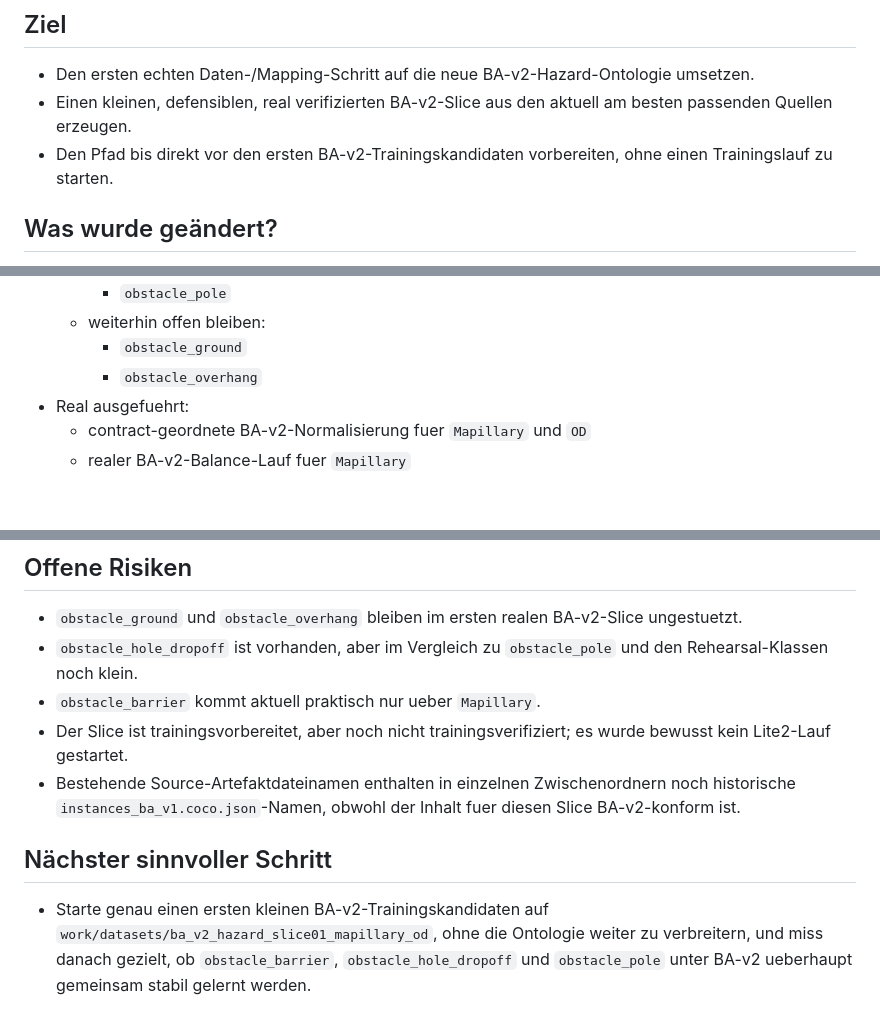
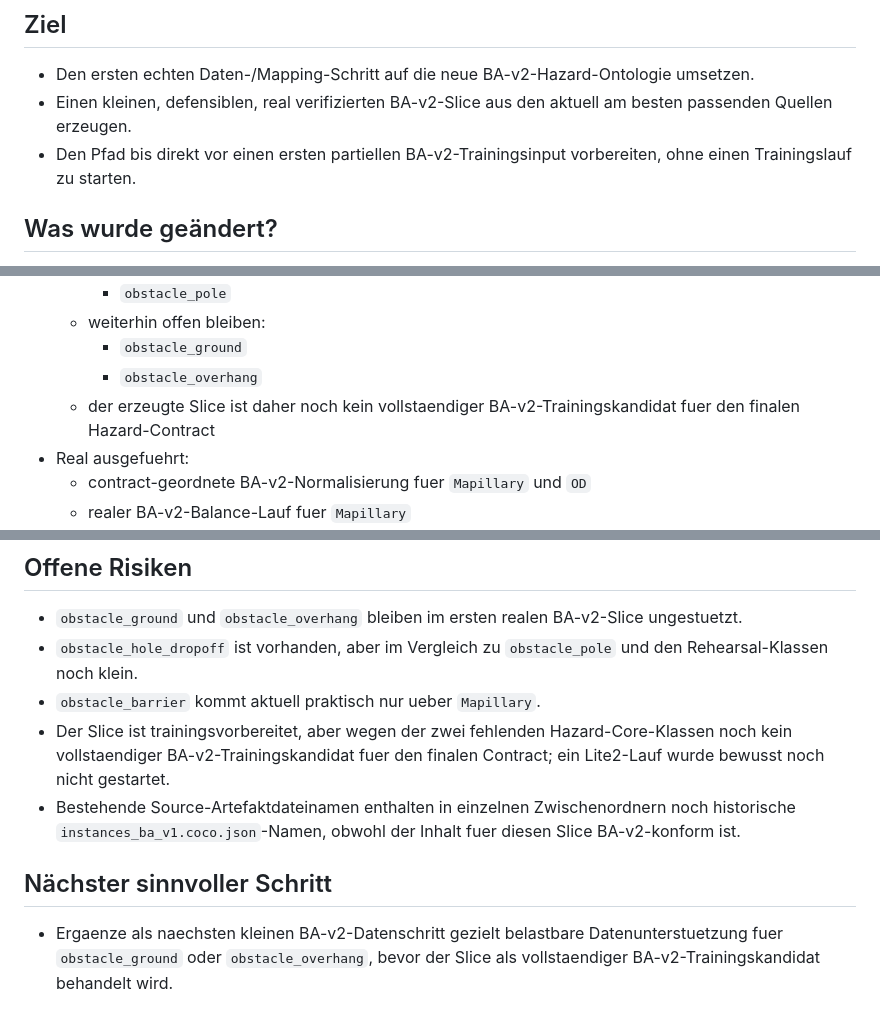
Before and after one commit to KreutzM/owli-detector-train-keras, a Markdown page: docs/reviews/Codex-Task-Report_last.md, 3 parts joined by grey strips. Drawn GitHub-style; blank space fills up the shorter version.

```diff
--- a/docs/reviews/Codex-Task-Report_last.md
+++ b/docs/reviews/Codex-Task-Report_last.md
@@ -3,7 +3,7 @@
 ## Ziel
 - Den ersten echten Daten-/Mapping-Schritt auf die neue BA-v2-Hazard-Ontologie umsetzen.
 - Einen kleinen, defensiblen, real verifizierten BA-v2-Slice aus den aktuell am besten passenden Quellen erzeugen.
-- Den Pfad bis direkt vor den ersten BA-v2-Trainingskandidaten vorbereiten, ohne einen Trainingslauf zu starten.
+- Den Pfad bis direkt vor einen ersten partiellen BA-v2-Trainingsinput vorbereiten, ohne einen Trainingslauf zu starten.
 
 ## Was wurde geändert?
 - Kleine Runtime-Erweiterung fuer contract-geordnete Normalisierung ergaenzt:
@@ -49,6 +49,7 @@
   - weiterhin offen bleiben:
     - `obstacle_ground`
     - `obstacle_overhang`
+  - der erzeugte Slice ist daher noch kein vollstaendiger BA-v2-Trainingskandidat fuer den finalen Hazard-Contract
 - Real ausgefuehrt:
   - contract-geordnete BA-v2-Normalisierung fuer `Mapillary` und `OD`
   - realer BA-v2-Balance-Lauf fuer `Mapillary`
@@ -117,8 +118,8 @@ PYTHONPATH=src python -m owli_train dataset merge coco \
 - `obstacle_ground` und `obstacle_overhang` bleiben im ersten realen BA-v2-Slice ungestuetzt.
 - `obstacle_hole_dropoff` ist vorhanden, aber im Vergleich zu `obstacle_pole` und den Rehearsal-Klassen noch klein.
 - `obstacle_barrier` kommt aktuell praktisch nur ueber `Mapillary`.
-- Der Slice ist trainingsvorbereitet, aber noch nicht trainingsverifiziert; es wurde bewusst kein Lite2-Lauf gestartet.
+- Der Slice ist trainingsvorbereitet, aber wegen der zwei fehlenden Hazard-Core-Klassen noch kein vollstaendiger BA-v2-Trainingskandidat fuer den finalen Contract; ein Lite2-Lauf wurde bewusst noch nicht gestartet.
 - Bestehende Source-Artefaktdateinamen enthalten in einzelnen Zwischenordnern noch historische `instances_ba_v1.coco.json`-Namen, obwohl der Inhalt fuer diesen Slice BA-v2-konform ist.
 
 ## Nächster sinnvoller Schritt
-- Starte genau einen ersten kleinen BA-v2-Trainingskandidaten auf `work/datasets/ba_v2_hazard_slice01_mapillary_od`, ohne die Ontologie weiter zu verbreitern, und miss danach gezielt, ob `obstacle_barrier`, `obstacle_hole_dropoff` und `obstacle_pole` unter BA-v2 ueberhaupt gemeinsam stabil gelernt werden.
+- Ergaenze als naechsten kleinen BA-v2-Datenschritt gezielt belastbare Datenunterstuetzung fuer `obstacle_ground` oder `obstacle_overhang`, bevor der Slice als vollstaendiger BA-v2-Trainingskandidat behandelt wird.
```
Also changed, not shown: docs/BA_v2_Hazard_Slice01_Mapillary_OD.md (+3 -2 lines).
